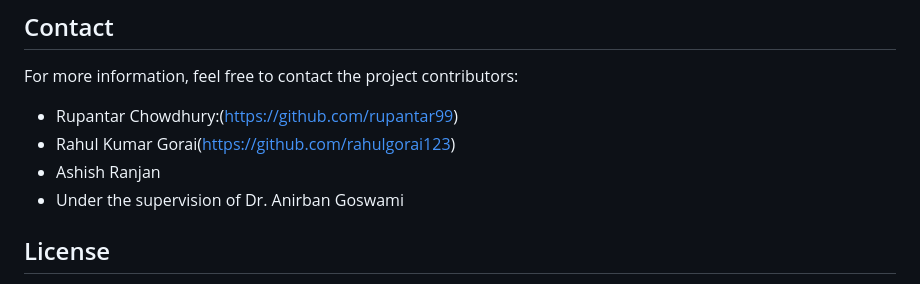
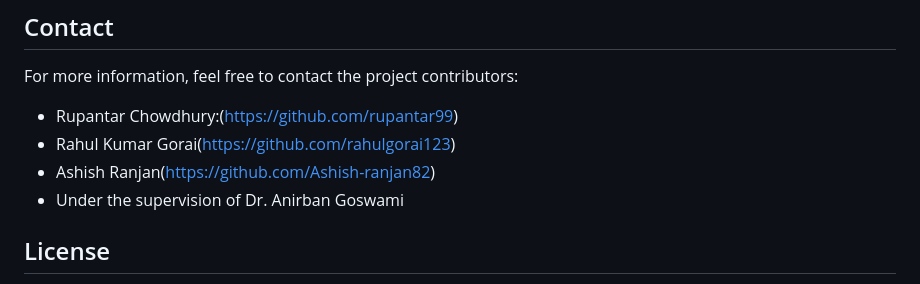
Before and after one commit to Ayushi-sengupta/EnviroWatch-Real-time-Monitoring-and-Response-System-for-Forests, a Markdown page: README.md, the part around the change. GitHub-like rendering.

```diff
--- a/README.md
+++ b/README.md
@@ -87,7 +87,7 @@ For more information, feel free to contact the project contributors:
 
 - Rupantar Chowdhury:(https://github.com/rupantar99)
 - Rahul Kumar Gorai(https://github.com/rahulgorai123)
-- Ashish Ranjan
+- Ashish Ranjan(https://github.com/Ashish-ranjan82)
 - Under the supervision of Dr. Anirban Goswami
 
 ## License
```
